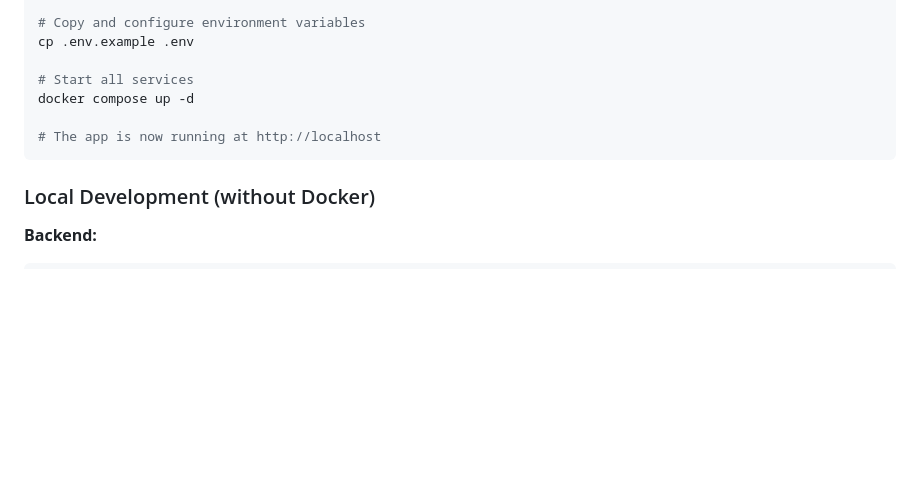
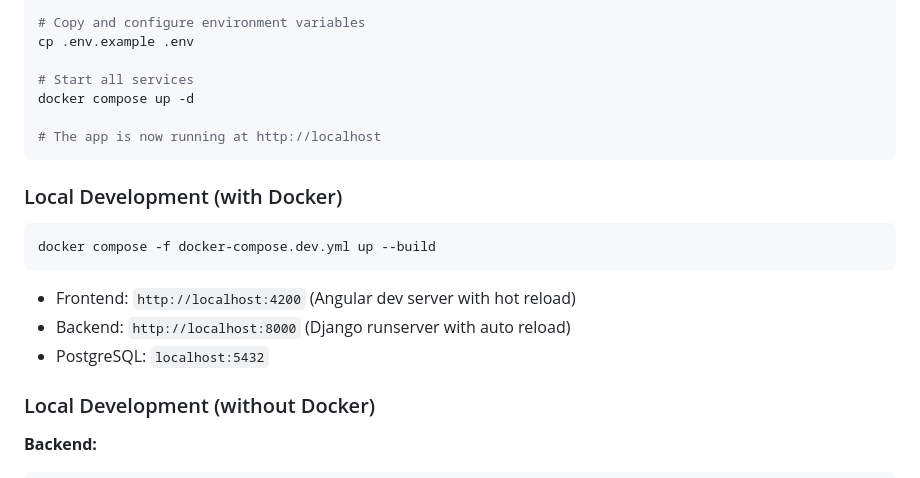
Before and after one commit to SaschaGerspach/join-v2, a Markdown page: README.md, the part around the change. GitHub-like rendering; blank space fills up the shorter version.

Commit message:
docs: add local Docker dev setup to README

````diff
--- a/README.md
+++ b/README.md
@@ -108,6 +108,16 @@ docker compose up -d
 # The app is now running at http://localhost
 ```
 
+### Local Development (with Docker)
+
+```bash
+docker compose -f docker-compose.dev.yml up --build
+```
+
+- Frontend: `http://localhost:4200` (Angular dev server with hot reload)
+- Backend: `http://localhost:8000` (Django runserver with auto reload)
+- PostgreSQL: `localhost:5432`
+
 ### Local Development (without Docker)
 
 **Backend:**
````
